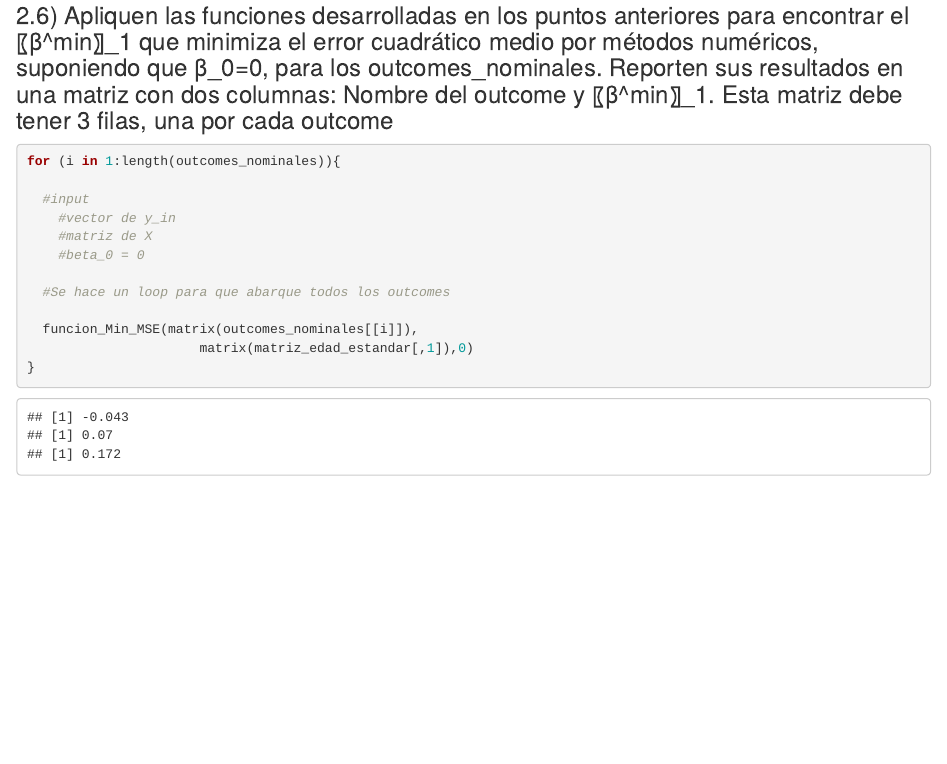
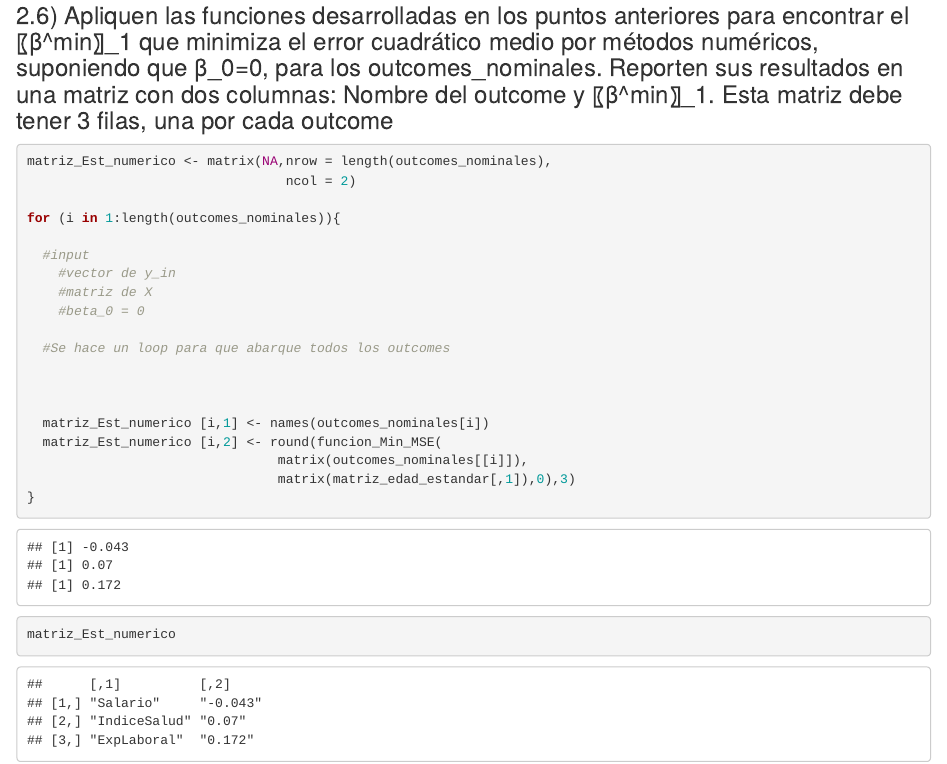
Before and after one commit to Yilap/Solucion-Talleres-R, an R Markdown document (Taller 1/Taller 1 - Andrés Díaz, Yilmer Palacios.Rmd): the page in a window 1100 px wide, from 13230 px down. Rendered offline with R 4.5, knitr and Pandoc, with nearby package versions.

Commit message:
Update Taller 1 - Andrés Díaz, Yilmer Palacios.Rmd

````diff
--- a/Taller 1/Taller 1 - Andrés Díaz, Yilmer Palacios.Rmd
+++ b/Taller 1/Taller 1 - Andrés Díaz, Yilmer Palacios.Rmd
@@ -441,6 +441,9 @@ print(beta_1)
 
 ```{r estimación del beta con un min MSE}
 
+matriz_Est_numerico <- matrix(NA,nrow = length(outcomes_nominales),
+                                 ncol = 2)
+
 for (i in 1:length(outcomes_nominales)){
 
   #input
@@ -450,7 +453,12 @@ for (i in 1:length(outcomes_nominales)){
 
   #Se hace un loop para que abarque todos los outcomes
 
-  funcion_Min_MSE(matrix(outcomes_nominales[[i]]),
-                      matrix(matriz_edad_estandar[,1]),0)
+
+
+  matriz_Est_numerico [i,1] <- names(outcomes_nominales[i])
+  matriz_Est_numerico [i,2] <- round(funcion_Min_MSE(
+                                matrix(outcomes_nominales[[i]]),
+                                matrix(matriz_edad_estandar[,1]),0),3)
 }
+matriz_Est_numerico
 ```
````
